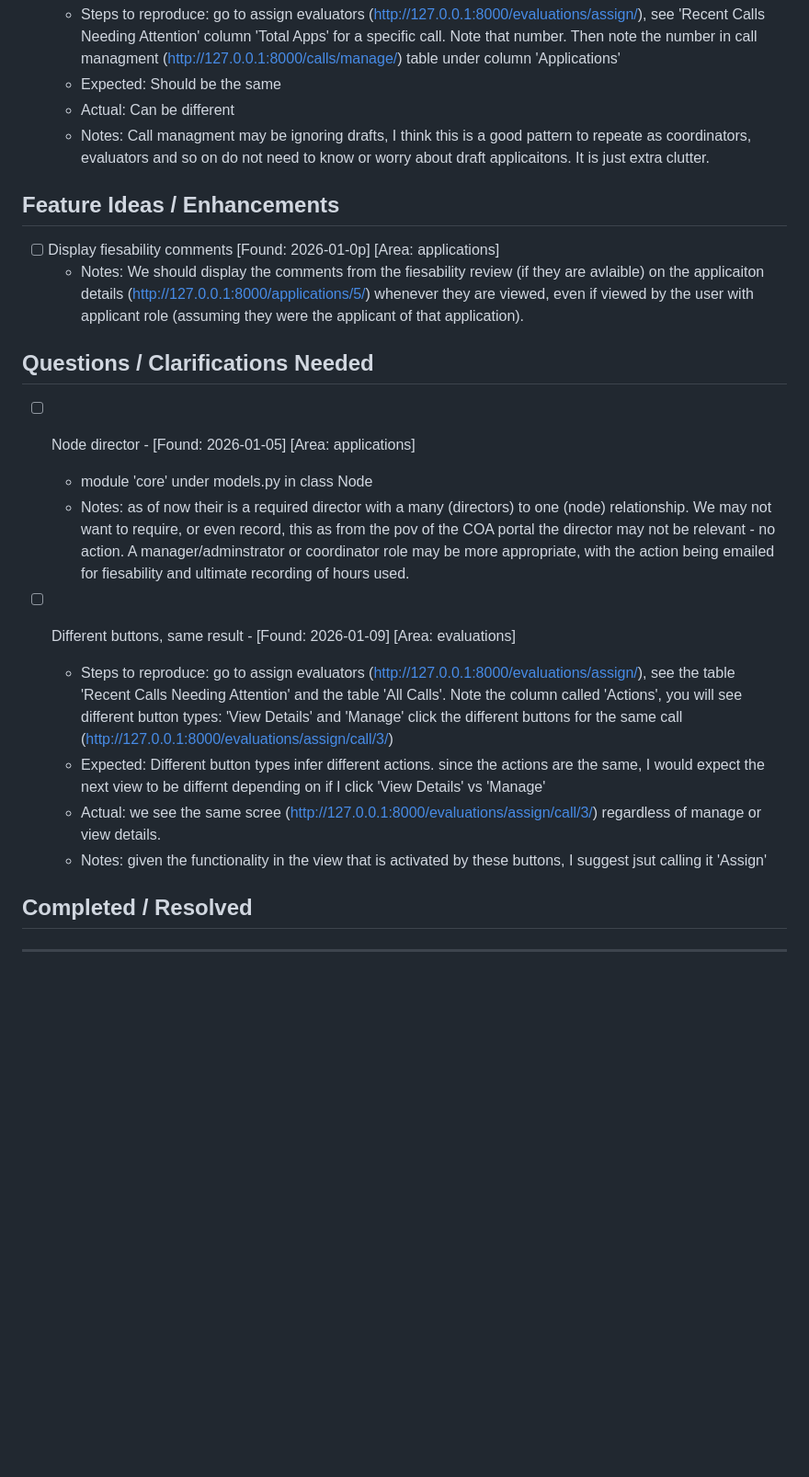
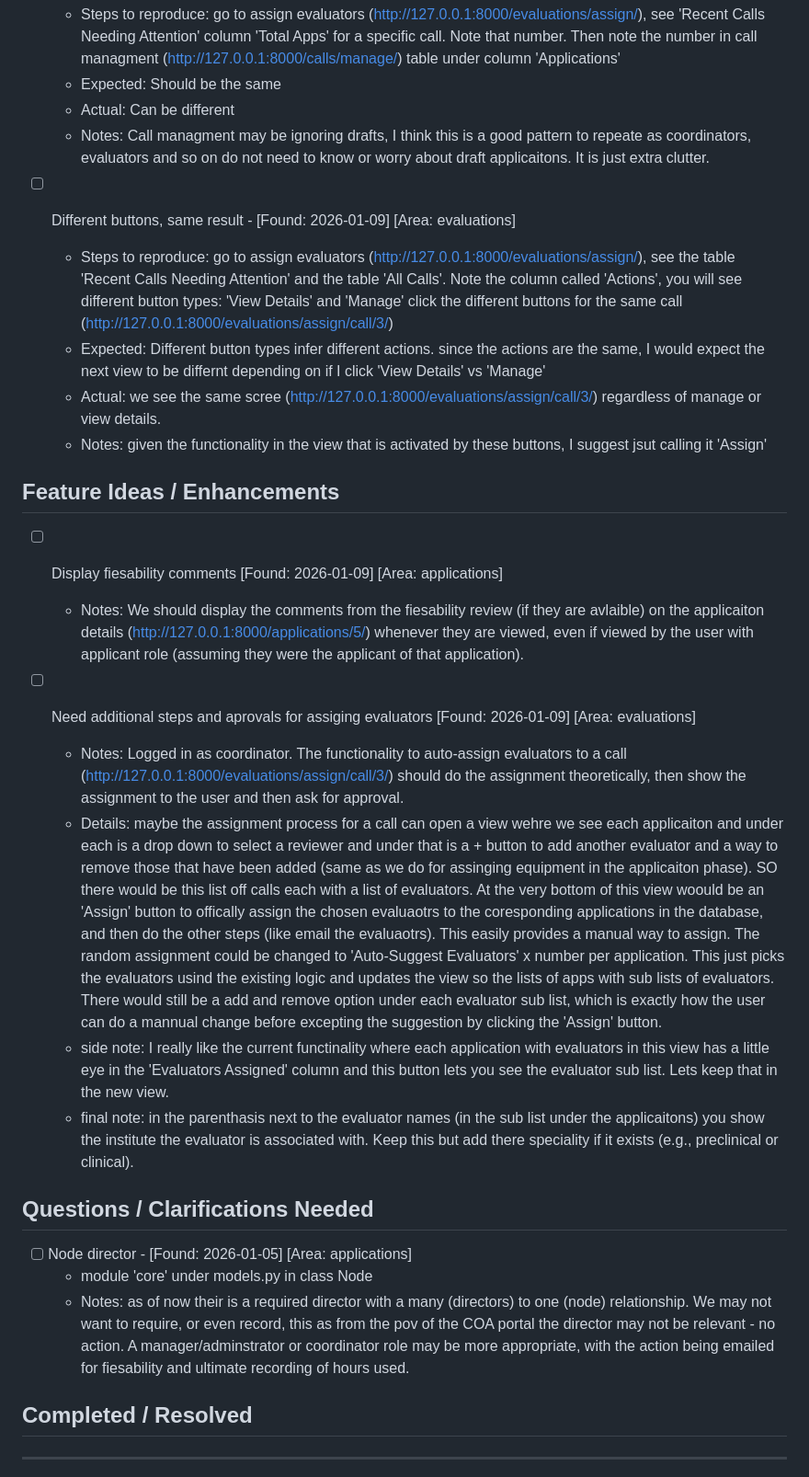
Before and after one commit to Rtasseff/ReDIB-Portal, a Markdown page: TESTING_NOTES.md, the part around the change. Shown at 92% size. Rendered like a GitHub page; blank space fills up the shorter version.

Commit message:
added more notes from testing

```diff
--- a/TESTING_NOTES.md
+++ b/TESTING_NOTES.md
@@ -38,21 +38,29 @@ Quick capture of issues, changes, and updates during manual testing.
   - Actual: Can be different
   - Notes: Call managment may be ignoring drafts, I think this is a good pattern to repeate as coordinators, evaluators and so on do not need to know or worry about draft applicaitons.  It is just extra clutter.
 
+- [ ] Different buttons, same result - [Found: 2026-01-09] [Area: evaluations]
+  - Steps to reproduce: go to assign evaluators (http://127.0.0.1:8000/evaluations/assign/), see the table 'Recent Calls Needing Attention' and the table 'All Calls'. Note the column called 'Actions', you will see different button types: 'View Details' and 'Manage' click the different buttons for the same call (http://127.0.0.1:8000/evaluations/assign/call/3/)
+  - Expected: Different button types infer different actions.  since the actions are the same, I would expect the next view to be differnt depending on if I click 'View Details' vs 'Manage'
+  - Actual: we see the same scree (http://127.0.0.1:8000/evaluations/assign/call/3/) regardless of manage or view details.
+  - Notes: given the functionality in the view that is activated by these buttons, I suggest jsut calling it 'Assign'
+
 ## Feature Ideas / Enhancements
 <!-- Ideas for improvements or new features discovered during testing -->
-- [ ] Display fiesability comments [Found: 2026-01-0p] [Area: applications]
+- [ ] Display fiesability comments [Found: 2026-01-09] [Area: applications]
   - Notes: We should display the comments from the fiesability review (if they are avlaible) on the applicaiton details (http://127.0.0.1:8000/applications/5/) whenever they are viewed, even if viewed by the user with applicant role (assuming they were the applicant of that application).
+
+- [ ] Need additional steps and aprovals for assiging evaluators [Found: 2026-01-09] [Area: evaluations]
+  - Notes: Logged in as coordinator. The functionality to auto-assign evaluators to a call (http://127.0.0.1:8000/evaluations/assign/call/3/) should do the assignment theoretically, then show the assignment to the user and then ask for approval.
+  - Details: maybe the assignment process for a call can open a view wehre we see each applicaiton and under each is a drop down to select a reviewer and under that is a + button to add another evaluator and a way to remove those that have been added (same as we do for assinging equipment in the applicaiton phase). SO there would be this list off calls each with a list of evaluators. At the very bottom of this view woould be an 'Assign' button to offically assign the chosen evaluaotrs to the coresponding applications in the database, and then do the other steps (like email the evaluaotrs). This easily provides a manual way to assign. The random assignment could be changed to 'Auto-Suggest Evaluators' x number per application. This just picks the evaluators usind the existing logic and updates the view so the lists of apps with sub lists of evaluators.  There would still be a add and remove option under each evaluator sub list, which is exactly how the user can do a mannual change before excepting the suggestion by clicking the 'Assign' button.
+  - side note: I really like the current functinality where each application with evaluators in this view has a little eye in the 'Evaluators Assigned' column and this button lets you see the evaluator sub list. Lets keep that in the new view.
+  - final note: in the parenthasis next to the evaluator names (in the sub list under the applicaitons) you show the institute the evaluator is associated with.  Keep this but add there speciality if it exists (e.g., preclinical or clinical).
 ## Questions / Clarifications Needed
 <!-- Questions about expected behavior or design decisions -->
 - [ ] Node director - [Found: 2026-01-05] [Area: applications]
   - module 'core' under models.py in class Node
   - Notes: as of now their is a required director with a many (directors) to one (node) relationship. We may not want to require, or even record, this as from the pov of the COA portal the director may not be relevant - no action. A manager/adminstrator or coordinator role may be more appropriate, with the action being emailed for fiesability and ultimate recording of hours used.
 
-- [ ] Different buttons, same result - [Found: 2026-01-09] [Area: evaluations]
-  - Steps to reproduce: go to assign evaluators (http://127.0.0.1:8000/evaluations/assign/), see the table 'Recent Calls Needing Attention' and the table 'All Calls'. Note the column called 'Actions', you will see different button types: 'View Details' and 'Manage' click the different buttons for the same call (http://127.0.0.1:8000/evaluations/assign/call/3/)
-  - Expected: Different button types infer different actions.  since the actions are the same, I would expect the next view to be differnt depending on if I click 'View Details' vs 'Manage'
-  - Actual: we see the same scree (http://127.0.0.1:8000/evaluations/assign/call/3/) regardless of manage or view details.
-  - Notes: given the functionality in the view that is activated by these buttons, I suggest jsut calling it 'Assign'
+
 
 ## Completed / Resolved
 <!-- Resolved issues - move items here when fixed -->
```
Also changed, not shown: TESTING.md (+4 -4 lines).
